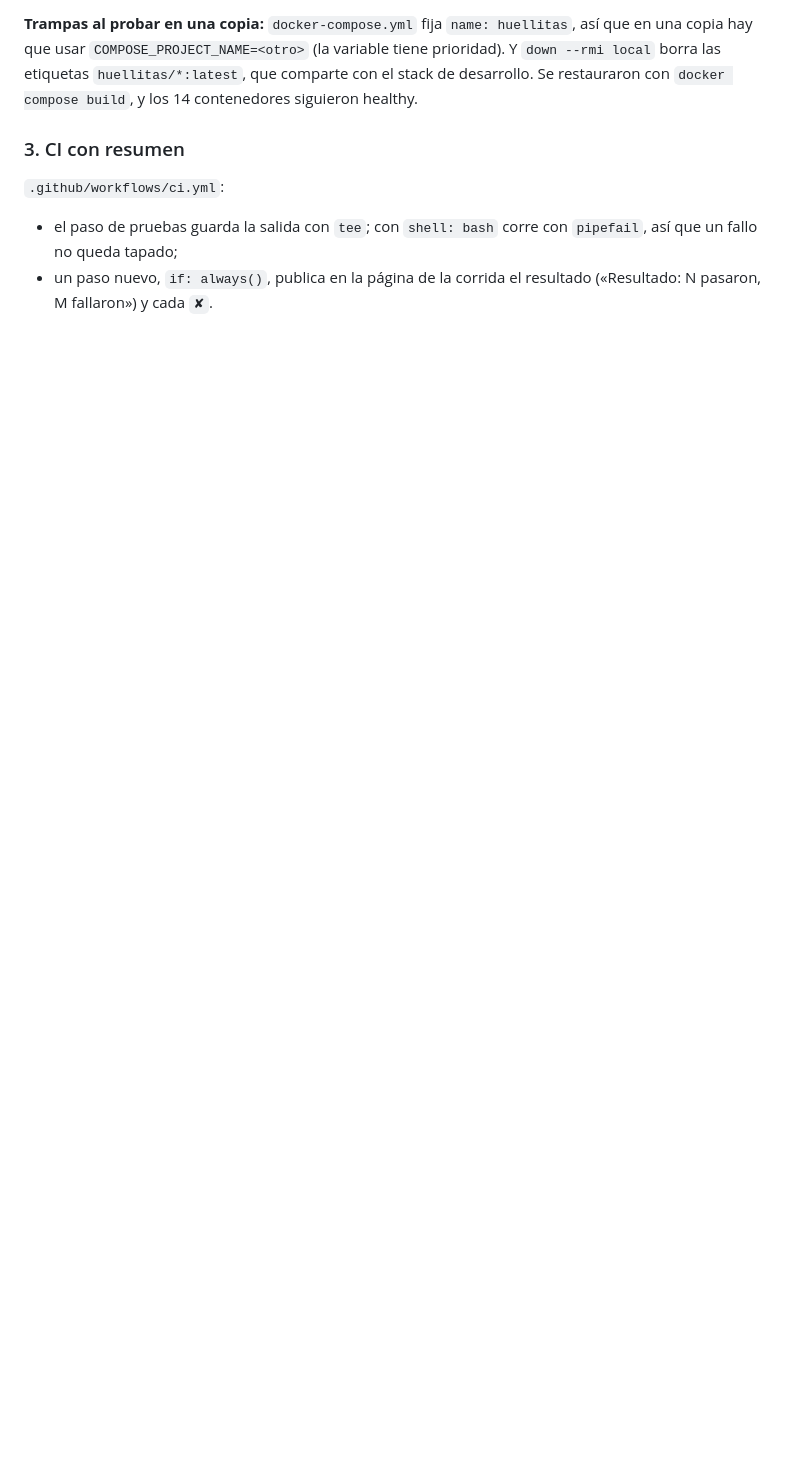
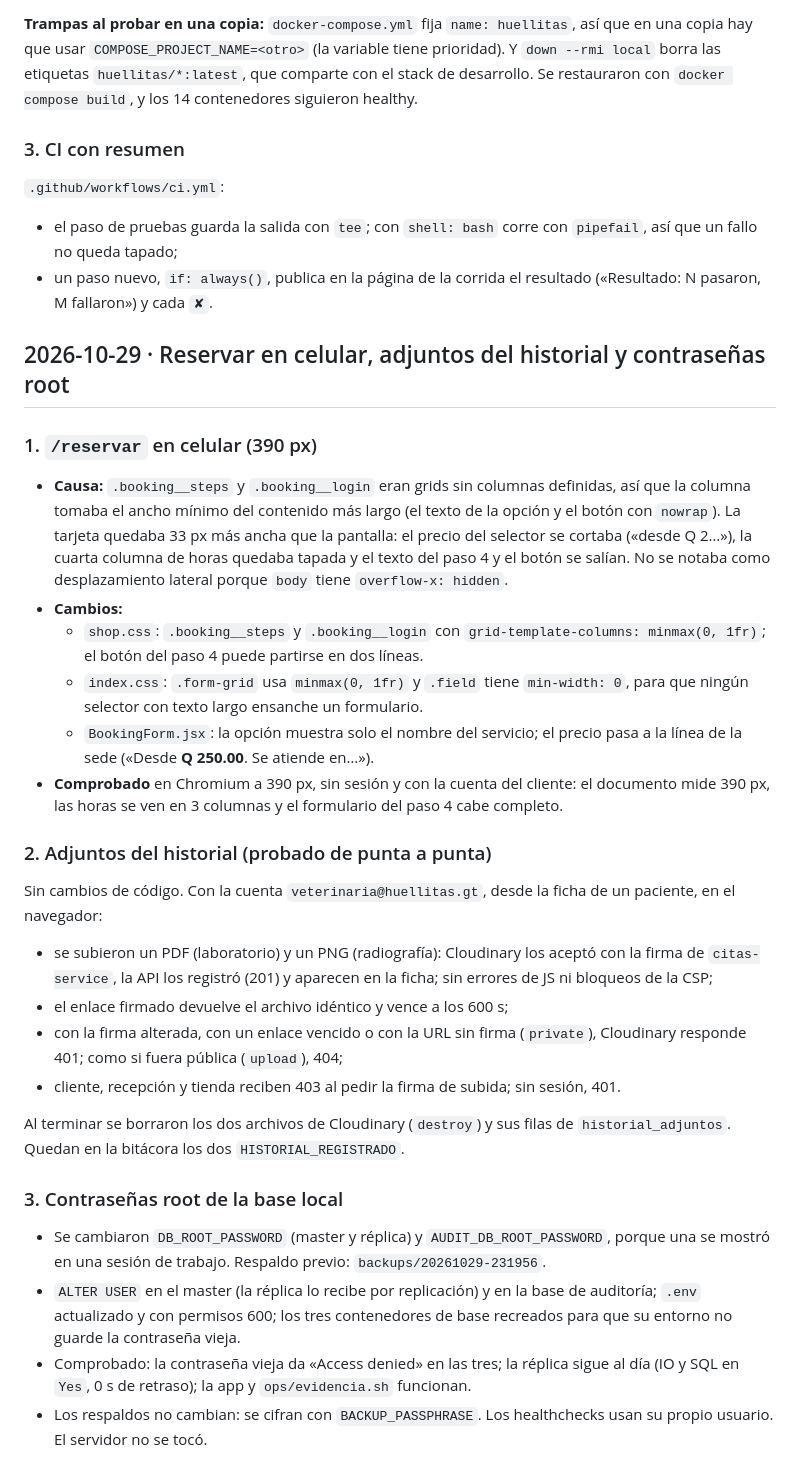
Before and after one commit to AxER1402/Veterinaria, a Markdown page: implementacionfaltante.md, the part around the change. Rendered like a GitHub page; blank space fills up the shorter version.

Commit message:
docs: reservar en celular, adjuntos probados y contraseñas root cambiadas
Co-Authored-By: Claude Opus 5.5 <noreply@anthropic.com>

```diff
--- a/implementacionfaltante.md
+++ b/implementacionfaltante.md
@@ -507,3 +507,32 @@ Decisión del usuario: en la presentación **no** se corre `tests/seguridad.sh`
 `.github/workflows/ci.yml`:
 - el paso de pruebas guarda la salida con `tee`; con `shell: bash` corre con `pipefail`, así que un fallo no queda tapado;
 - un paso nuevo, `if: always()`, publica en la página de la corrida el resultado («Resultado: N pasaron, M fallaron») y cada `✘`.
+
+
+## 2026-10-29 · Reservar en celular, adjuntos del historial y contraseñas root
+
+### 1. `/reservar` en celular (390 px)
+
+- **Causa:** `.booking__steps` y `.booking__login` eran grids sin columnas definidas, así que la columna tomaba el ancho mínimo del contenido más largo (el texto de la opción y el botón con `nowrap`). La tarjeta quedaba 33 px más ancha que la pantalla: el precio del selector se cortaba («desde Q 2…»), la cuarta columna de horas quedaba tapada y el texto del paso 4 y el botón se salían. No se notaba como desplazamiento lateral porque `body` tiene `overflow-x: hidden`.
+- **Cambios:**
+  - `shop.css`: `.booking__steps` y `.booking__login` con `grid-template-columns: minmax(0, 1fr)`; el botón del paso 4 puede partirse en dos líneas.
+  - `index.css`: `.form-grid` usa `minmax(0, 1fr)` y `.field` tiene `min-width: 0`, para que ningún selector con texto largo ensanche un formulario.
+  - `BookingForm.jsx`: la opción muestra solo el nombre del servicio; el precio pasa a la línea de la sede («Desde **Q 250.00**. Se atiende en…»).
+- **Comprobado** en Chromium a 390 px, sin sesión y con la cuenta del cliente: el documento mide 390 px, las horas se ven en 3 columnas y el formulario del paso 4 cabe completo.
+
+### 2. Adjuntos del historial (probado de punta a punta)
+
+Sin cambios de código. Con la cuenta `veterinaria@huellitas.gt`, desde la ficha de un paciente, en el navegador:
+- se subieron un PDF (laboratorio) y un PNG (radiografía): Cloudinary los aceptó con la firma de `citas-service`, la API los registró (201) y aparecen en la ficha; sin errores de JS ni bloqueos de la CSP;
+- el enlace firmado devuelve el archivo idéntico y vence a los 600 s;
+- con la firma alterada, con un enlace vencido o con la URL sin firma (`private`), Cloudinary responde 401; como si fuera pública (`upload`), 404;
+- cliente, recepción y tienda reciben 403 al pedir la firma de subida; sin sesión, 401.
+
+Al terminar se borraron los dos archivos de Cloudinary (`destroy`) y sus filas de `historial_adjuntos`. Quedan en la bitácora los dos `HISTORIAL_REGISTRADO`.
+
+### 3. Contraseñas root de la base local
+
+- Se cambiaron `DB_ROOT_PASSWORD` (master y réplica) y `AUDIT_DB_ROOT_PASSWORD`, porque una se mostró en una sesión de trabajo. Respaldo previo: `backups/20261029-231956`.
+- `ALTER USER` en el master (la réplica lo recibe por replicación) y en la base de auditoría; `.env` actualizado y con permisos 600; los tres contenedores de base recreados para que su entorno no guarde la contraseña vieja.
+- Comprobado: la contraseña vieja da «Access denied» en las tres; la réplica sigue al día (IO y SQL en `Yes`, 0 s de retraso); la app y `ops/evidencia.sh` funcionan.
+- Los respaldos no cambian: se cifran con `BACKUP_PASSPHRASE`. Los healthchecks usan su propio usuario. El servidor no se tocó.
```
Also changed, not shown: falta.md (+0 -3 lines).
